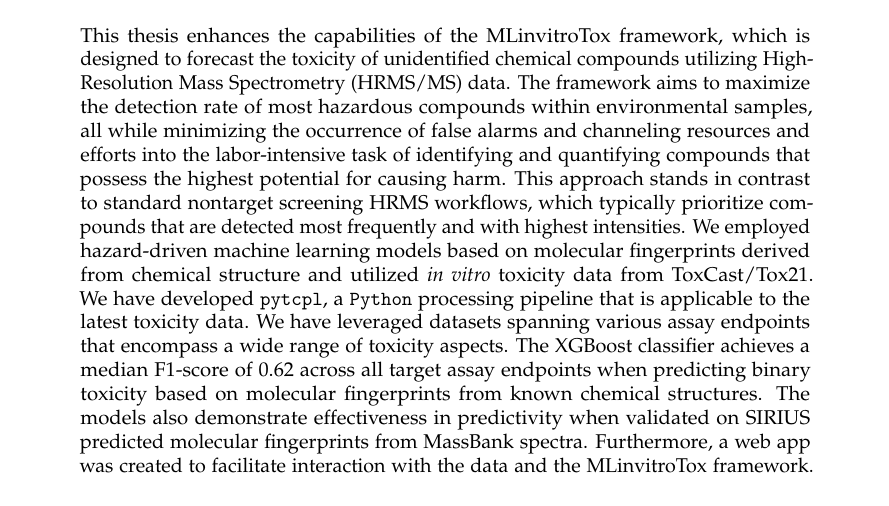
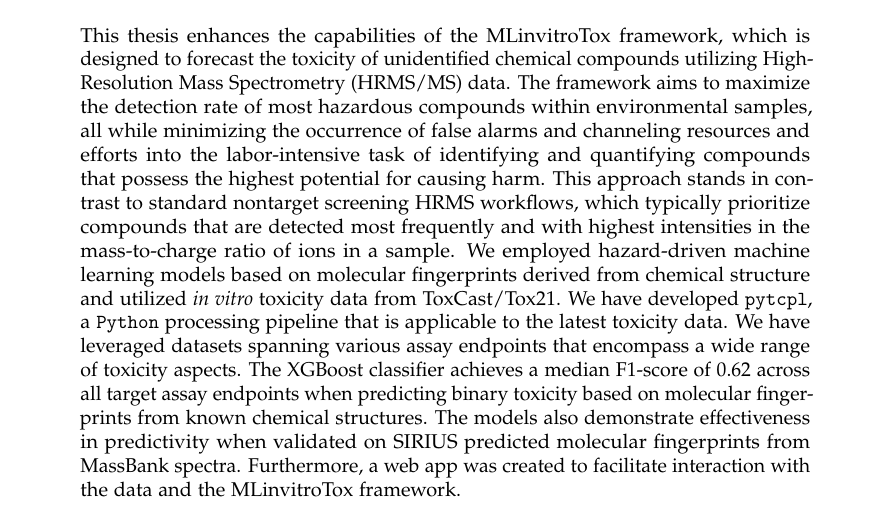
Before and after one commit to rbBosshard/master_thesis, a LaTeX thesis (thesis/thesis.tex, which reads thesis/chapters/abstract.tex): part of page 2 of 47, cut so that both start at the same text. Compiled offline with pdfLaTeX.

Commit message:
discussion

```diff
--- a/thesis/chapters/abstract.tex
+++ b/thesis/chapters/abstract.tex
@@ -1,3 +1,3 @@
 \begin{abstract}
-  This thesis enhances the capabilities of the MLinvitroTox framework, which is designed to forecast the toxicity of unidentified chemical compounds utilizing High-Resolution Mass Spectrometry (HRMS/MS) data. The framework aims to maximize the detection rate of most hazardous compounds within environmental samples, all while minimizing the occurrence of false alarms and channeling resources and efforts into the labor-intensive task of identifying and quantifying compounds that possess the highest potential for causing harm. This approach stands in contrast to standard nontarget screening HRMS workflows, which typically prioritize compounds that are detected most frequently and with highest intensities. We employed hazard-driven machine learning models based on molecular fingerprints derived from chemical structure and utilized \emph{in vitro} toxicity data from ToxCast/Tox21. We have developed \texttt{pytcpl}, a \texttt{Python} processing pipeline that is applicable to the latest toxicity data. We have leveraged datasets spanning various assay endpoints that encompass a wide range of toxicity aspects. The XGBoost classifier achieves a median F1-score of 0.62 across all target assay endpoints when predicting binary toxicity based on molecular fingerprints from known chemical structures. The models also demonstrate effectiveness in predictivity when validated on SIRIUS predicted molecular fingerprints from MassBank spectra. Furthermore, a web app was created to facilitate interaction with the data and the MLinvitroTox framework.
+  This thesis enhances the capabilities of the MLinvitroTox framework, which is designed to forecast the toxicity of unidentified chemical compounds utilizing High-Resolution Mass Spectrometry (HRMS/MS) data. The framework aims to maximize the detection rate of most hazardous compounds within environmental samples, all while minimizing the occurrence of false alarms and channeling resources and efforts into the labor-intensive task of identifying and quantifying compounds that possess the highest potential for causing harm. This approach stands in contrast to standard nontarget screening HRMS workflows, which typically prioritize compounds that are detected most frequently and with highest intensities in the mass-to-charge ratio of ions in a sample. We employed hazard-driven machine learning models based on molecular fingerprints derived from chemical structure and utilized \emph{in vitro} toxicity data from ToxCast/Tox21. We have developed \texttt{pytcpl}, a \texttt{Python} processing pipeline that is applicable to the latest toxicity data. We have leveraged datasets spanning various assay endpoints that encompass a wide range of toxicity aspects. The XGBoost classifier achieves a median F1-score of 0.62 across all target assay endpoints when predicting binary toxicity based on molecular fingerprints from known chemical structures. The models also demonstrate effectiveness in predictivity when validated on SIRIUS predicted molecular fingerprints from MassBank spectra. Furthermore, a web app was created to facilitate interaction with the data and the MLinvitroTox framework.
 \end{abstract}
```
Also changed, not shown: 4 other files.
